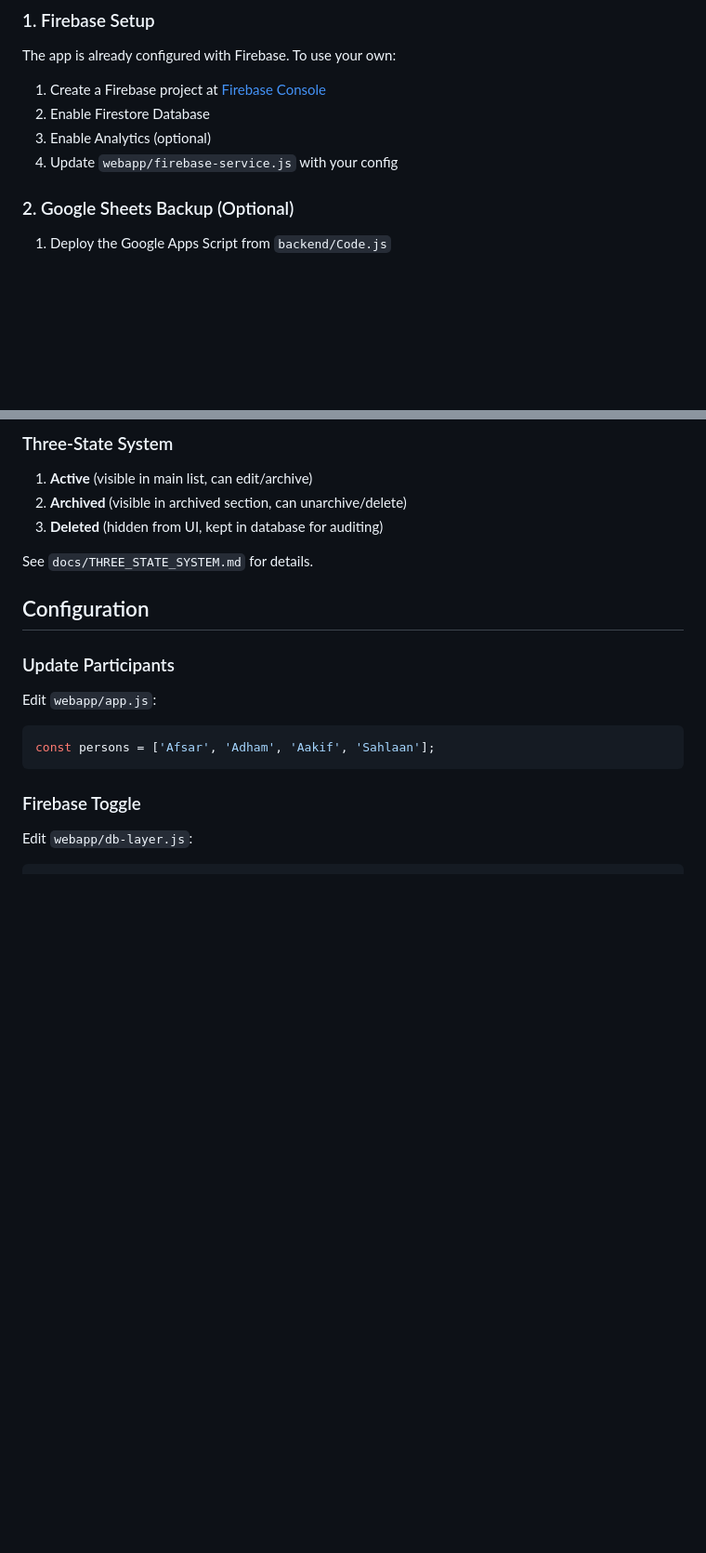
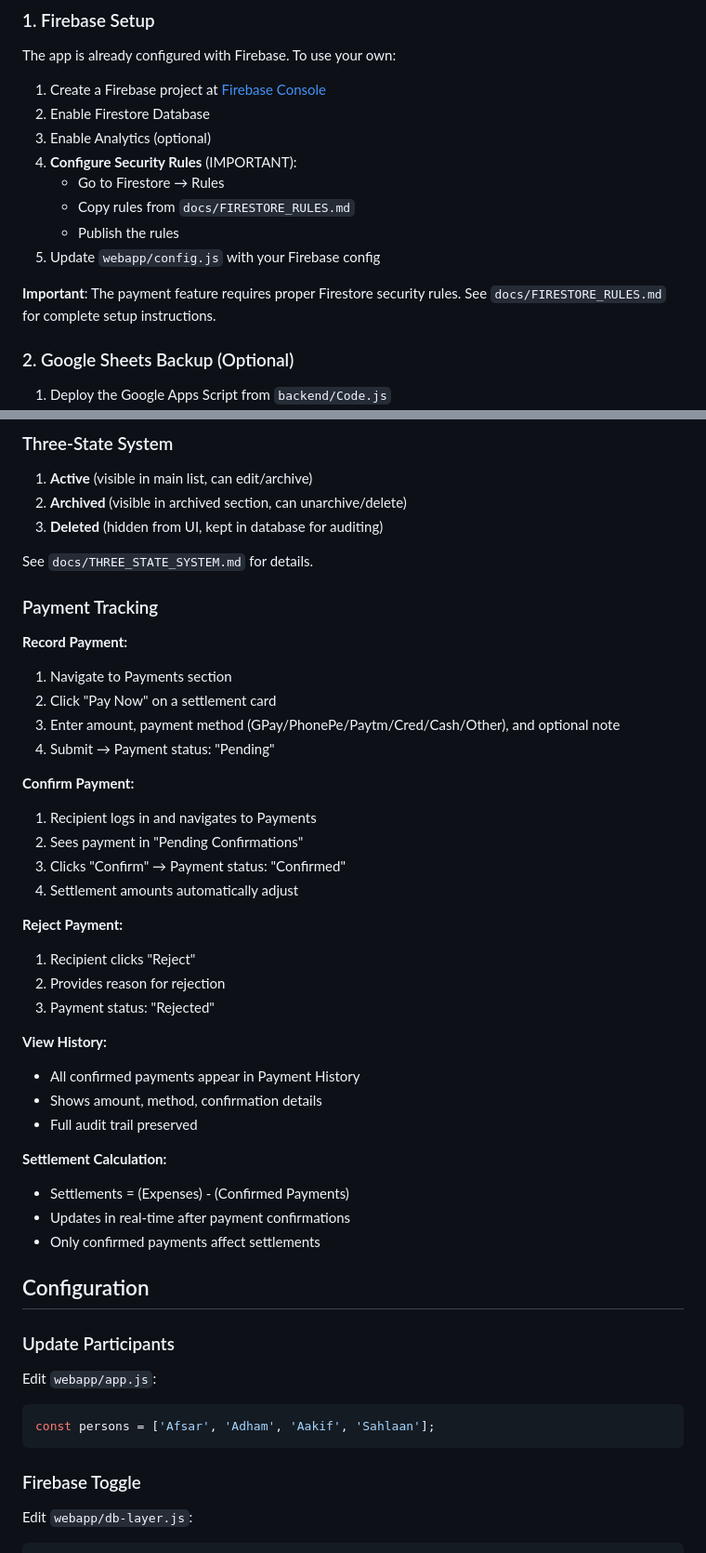
Before and after one commit to CODER-AH/Expense-Tracker, a Markdown page: README.md, 2 parts joined by grey strips. Shown at 93% size. Rendered like a GitHub page; blank space fills up the shorter version.

```diff
--- a/README.md
+++ b/README.md
@@ -39,7 +41,13 @@ The app is already configured with Firebase. To use your own:
 1. Create a Firebase project at [Firebase Console](https://console.firebase.google.com/)
 2. Enable Firestore Database
 3. Enable Analytics (optional)
-4. Update `webapp/firebase-service.js` with your config
+4. **Configure Security Rules** (IMPORTANT):
+   - Go to Firestore → Rules
+   - Copy rules from `docs/FIRESTORE_RULES.md`
+   - Publish the rules
+5. Update `webapp/config.js` with your Firebase config
+
+**Important**: The payment feature requires proper Firestore security rules. See `docs/FIRESTORE_RULES.md` for complete setup instructions.
 
 ### 2. Google Sheets Backup (Optional)
 
@@ -79,6 +87,35 @@ Open `webapp/index.html` in your browser
 3. **Deleted** (hidden from UI, kept in database for auditing)
 
 See `docs/THREE_STATE_SYSTEM.md` for details.
+
+### Payment Tracking
+
+**Record Payment:**
+1. Navigate to Payments section
+2. Click "Pay Now" on a settlement card
+3. Enter amount, payment method (GPay/PhonePe/Paytm/Cred/Cash/Other), and optional note
+4. Submit → Payment status: "Pending"
+
+**Confirm Payment:**
+1. Recipient logs in and navigates to Payments
+2. Sees payment in "Pending Confirmations"
+3. Clicks "Confirm" → Payment status: "Confirmed"
+4. Settlement amounts automatically adjust
+
+**Reject Payment:**
+1. Recipient clicks "Reject"
+2. Provides reason for rejection
+3. Payment status: "Rejected"
+
+**View History:**
+- All confirmed payments appear in Payment History
+- Shows amount, method, confirmation details
+- Full audit trail preserved
+
+**Settlement Calculation:**
+- Settlements = (Expenses) - (Confirmed Payments)
+- Updates in real-time after payment confirmations
+- Only confirmed payments affect settlements
 
 ## Configuration
 
```
Also changed, not shown: other parts of README.md (+3 -1 lines), docs/FIRESTORE_RULES.md (added, +227 -0 lines).
